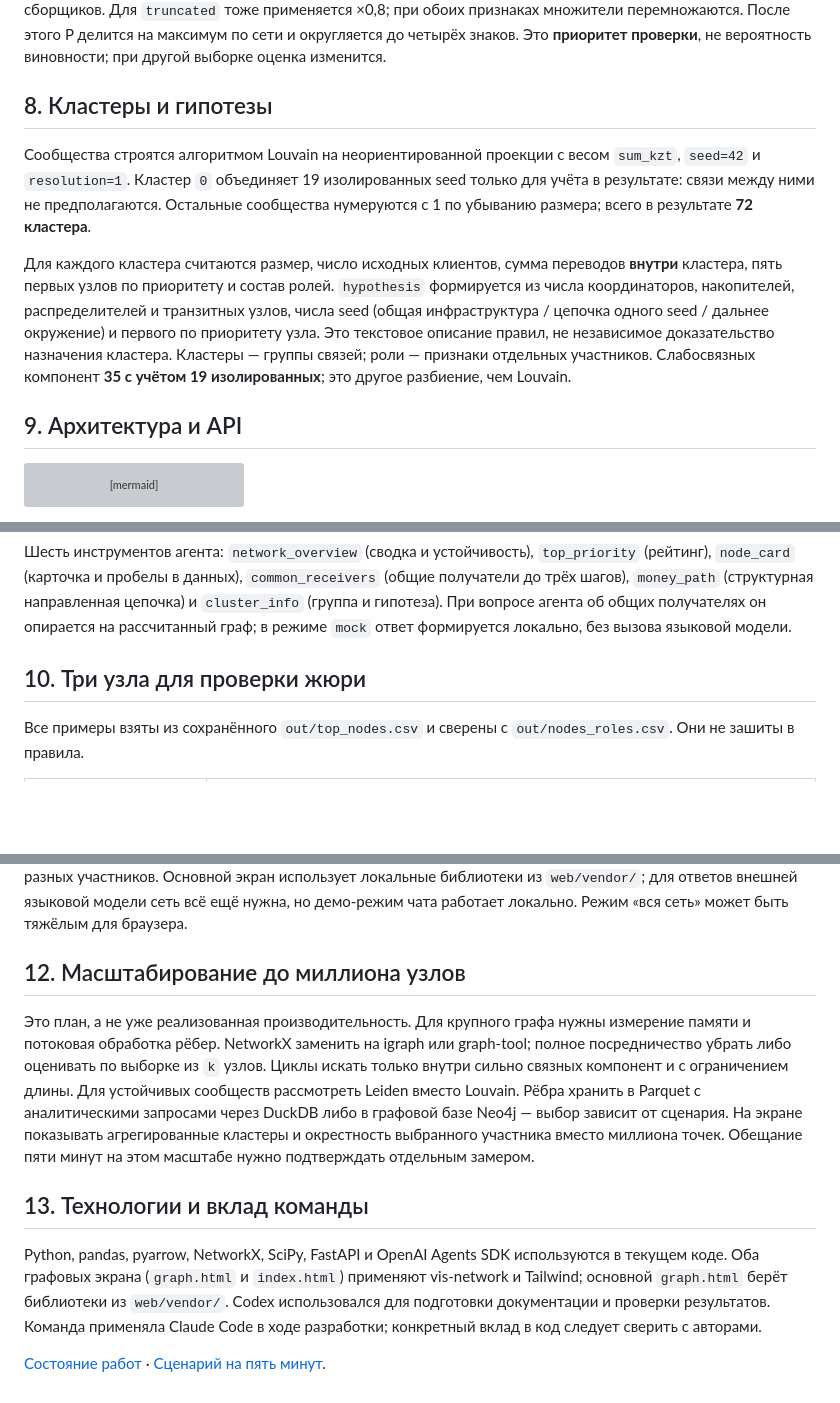
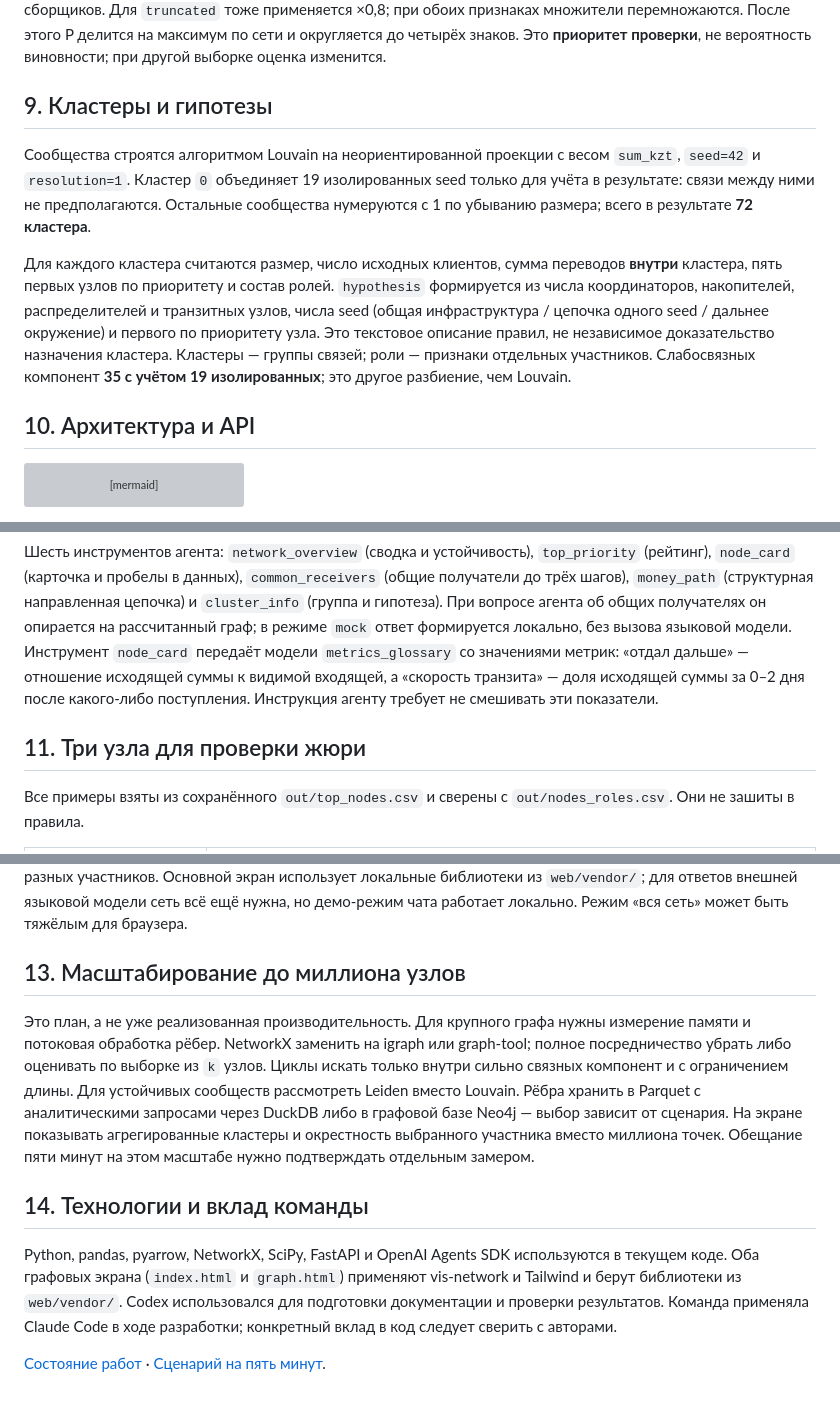
Before and after one commit to BAITC-Hacks/hack-b18c30d4-kazhydromet-ai, a Markdown page: README.md, 3 parts joined by grey strips. GitHub-like rendering; blank space fills up the shorter version; grey boxes are pictures that could not be loaded.

````diff
--- a/README.md
+++ b/README.md
@@ -237,7 +260,7 @@ P = 0,40 × вес_роли × role_score
 на максимум по сети и округляется до четырёх знаков. Это **приоритет
 проверки**, не вероятность виновности; при другой выборке оценка изменится.
 
-## 8. Кластеры и гипотезы
+## 9. Кластеры и гипотезы
 
 Сообщества строятся алгоритмом Louvain на неориентированной проекции
 с весом `sum_kzt`, `seed=42` и `resolution=1`.
@@ -256,7 +279,7 @@ P = 0,40 × вес_роли × role_score
 Слабосвязных компонент **35 с учётом 19 изолированных**;
 это другое разбиение, чем Louvain.
 
-## 9. Архитектура и API
+## 10. Архитектура и API
 
 ```mermaid
 flowchart LR
@@ -297,8 +320,12 @@ flowchart LR
 `cluster_info` (группа и гипотеза). При вопросе агента об общих
 получателях он опирается на рассчитанный граф; в режиме `mock`
 ответ формируется локально, без вызова языковой модели.
+Инструмент `node_card` передаёт модели `metrics_glossary` со значениями
+метрик: «отдал дальше» — отношение исходящей суммы к видимой входящей,
+а «скорость транзита» — доля исходящей суммы за 0–2 дня после какого-либо
+поступления. Инструкция агенту требует не смешивать эти показатели.
 
-## 10. Три узла для проверки жюри
+## 11. Три узла для проверки жюри
 
 Все примеры взяты из сохранённого `out/top_nodes.csv` и сверены
 с `out/nodes_roles.csv`. Они не зашиты в правила.
@@ -334,7 +361,7 @@ flowchart LR
 для ответов внешней языковой модели сеть всё ещё нужна, но демо-режим
 чата работает локально. Режим «вся сеть» может быть тяжёлым для браузера.
 
-## 12. Масштабирование до миллиона узлов
+## 13. Масштабирование до миллиона узлов
 
 Это план, а не уже реализованная производительность. Для крупного графа
 нужны измерение памяти и потоковая обработка рёбер. NetworkX заменить
@@ -347,12 +374,12 @@ Leiden вместо Louvain. Рёбра хранить в Parquet с анали
 участника вместо миллиона точек. Обещание пяти минут на этом масштабе
 нужно подтверждать отдельным замером.
 
-## 13. Технологии и вклад команды
+## 14. Технологии и вклад команды
 
 Python, pandas, pyarrow, NetworkX, SciPy, FastAPI и OpenAI Agents SDK
-используются в текущем коде. Оба графовых экрана (`graph.html` и
-`index.html`) применяют vis-network и Tailwind; основной `graph.html`
-берёт библиотеки из `web/vendor/`. Codex использовался для подготовки
+используются в текущем коде. Оба графовых экрана (`index.html` и
+`graph.html`) применяют vis-network и Tailwind и берут библиотеки
+из `web/vendor/`. Codex использовался для подготовки
 документации и проверки результатов. Команда применяла Claude Code
 в ходе разработки; конкретный вклад в код следует сверить с авторами.
 
````
Also changed, not shown: other parts of README.md (+42 -19 lines), docs/PITCH.md (+4 -1 lines), docs/STATUS.md (+1 -1 lines).
